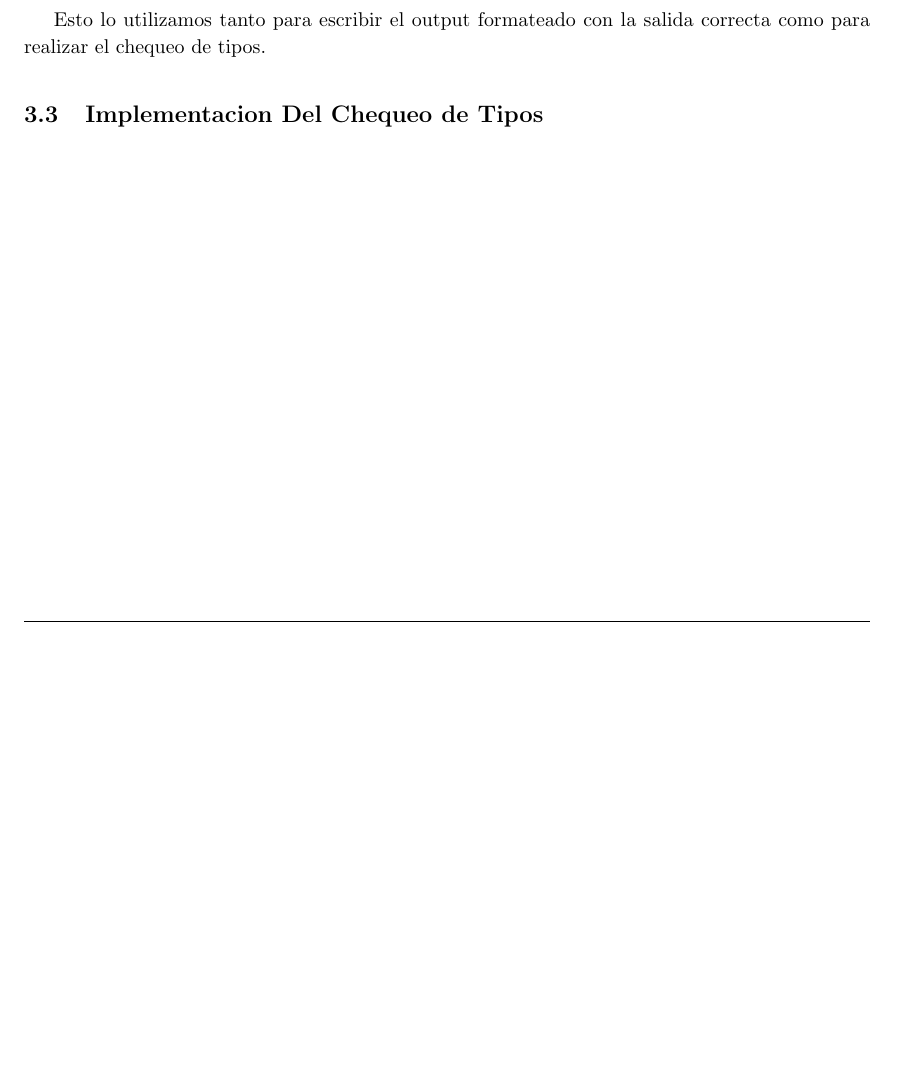
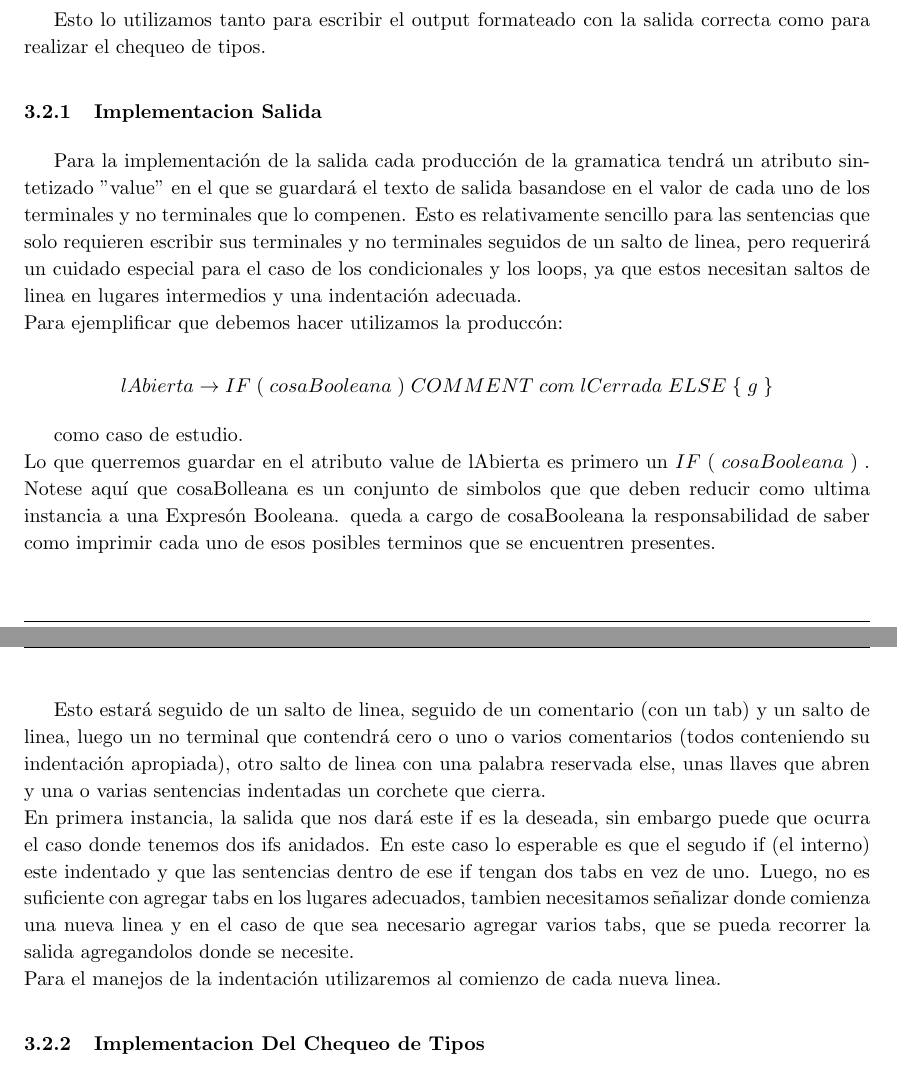
Before and after one commit to FrancoNegri/tleng2016, a LaTeX document (Informe/informe.tex, which reads Informe/implementacion.tex): part of page 13 of 14 before the commit and two parts of pages 13 and 14 of 15 after it, the two joined at a grey line, cut so that both start at the same text, the shorter picture padded with empty space. Compiled offline with pdfLaTeX.

Commit message:
Agregado explicacion de salida con indent

```diff
--- a/Informe/implementacion.tex
+++ b/Informe/implementacion.tex
@@ -146,4 +146,22 @@ $\quad print\; subexpressions[1]$
 
 Esto lo utilizamos tanto para escribir el output formateado con la salida correcta como para realizar el chequeo de tipos.
 
-\subsection{Implementacion Del Chequeo de Tipos}
+\subsubsection{Implementacion Salida}
+
+Para la implementación de la salida cada producción de la gramatica tendrá un atributo sintetizado "value" en el que se guardará el texto de salida basandose en el valor de cada uno de los terminales y no terminales que lo compenen. Esto es relativamente sencillo para las sentencias que solo requieren escribir sus terminales y no terminales seguidos de un salto de linea, pero requerirá un cuidado especial para el caso de los condicionales y los loops, ya que estos necesitan saltos de linea en lugares intermedios y una indentación adecuada.
+\\
+Para ejemplificar que debemos hacer utilizamos la produccón:
+
+$$lAbierta \rightarrow IF\; (\; cosaBooleana\; )\; COMMENT\; com\; lCerrada\; ELSE\; \{\; g\; \}$$
+
+como caso de estudio.
+\\
+Lo que querremos guardar en el atributo value de lAbierta es primero un $IF\; (\; cosaBooleana\; )\;$. Notese aquí que cosaBolleana es un conjunto de simbolos que que deben reducir como ultima instancia a una Expresón Booleana. queda a cargo de cosaBooleana la responsabilidad de saber como imprimir cada uno de esos posibles terminos que se encuentren presentes.
+
+Esto estará seguido de un salto de linea, seguido de un comentario (con un tab) y un salto de linea, luego un no terminal que contendrá cero o uno o varios comentarios (todos conteniendo su indentación apropiada), otro salto de linea con una palabra reservada else, unas llaves que abren y una o varias sentencias indentadas un corchete que cierra.
+\\
+En primera instancia, la salida que nos dará este if es la deseada, sin embargo puede que ocurra el caso donde tenemos dos ifs anidados. En este caso lo esperable es que el segudo if (el interno) este indentado y que las sentencias dentro de ese if tengan dos tabs en vez de uno. Luego, no es suficiente con agregar tabs en los lugares adecuados, tambien necesitamos señalizar donde comienza una nueva linea y en el caso de que sea necesario agregar varios tabs, que se pueda recorrer la salida agregandolos donde se necesite.
+\\
+Para el manejos de la indentación utilizaremos al comienzo de cada nueva linea.
+
+\subsubsection{Implementacion Del Chequeo de Tipos}
```
Also changed, not shown: Informe/informe.pdf.
